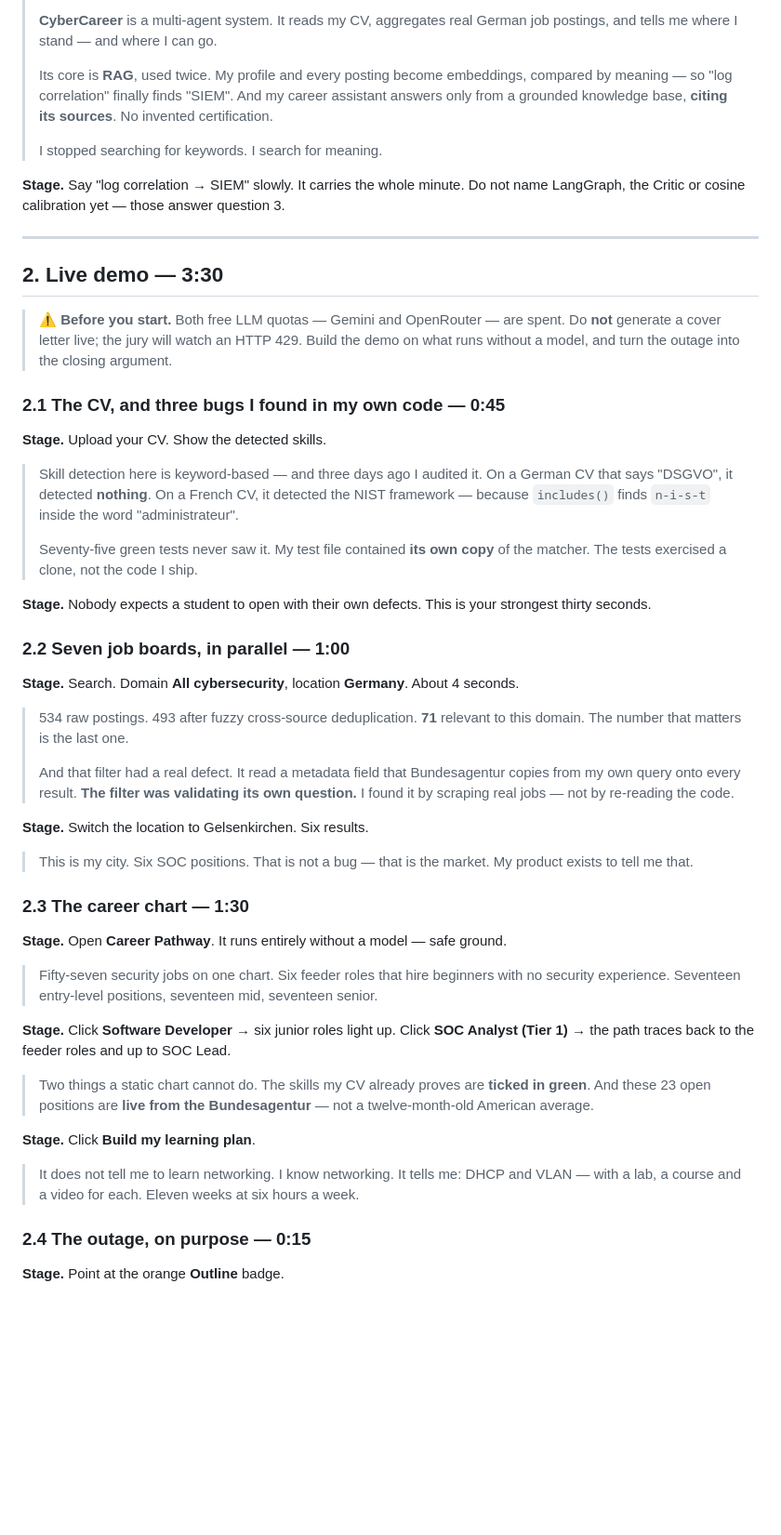
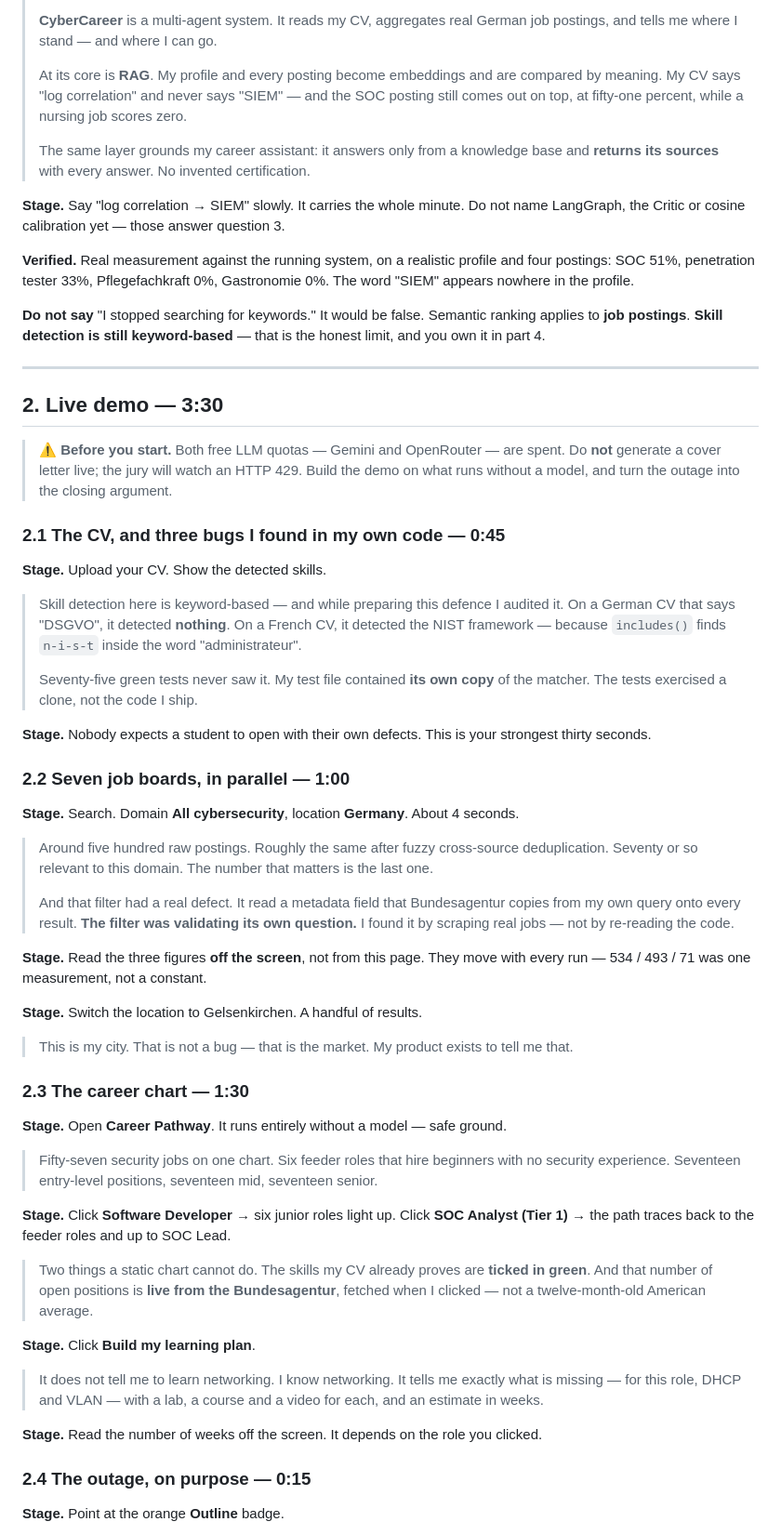
Before and after one commit to Calderon112/cv-skill-advisor, a Markdown page: PRESENTATION.md, the part around one of its changes. Shown at 93% size. Drawn GitHub-style; blank space fills up the shorter version.

Commit message:
docs: strip every claim the script could not back up
Reading it aloud, several lines were not true.

"I stopped searching for keywords" was the worst: semantic ranking applies to job
postings, while skill detection is still a substring match. The script now says
what was measured — a profile that never writes "SIEM" still ranks the SOC
posting first at 51%, ahead of penetration testing at 33%, with nursing and
catering at 0% — and explicitly forbids the broader claim.

The Writer v1 → Critic 63 → Writer v2 → Critic 94 trace came from the
architecture document, not from a run anybody watched. It is gone; the mechanism
and the quality bar remain.

Scrape counts, job counts and the number of weeks in a learning plan move between
runs. They are no longer quoted as constants: the speaker reads them off the
screen.

```diff
--- a/PRESENTATION.md
+++ b/PRESENTATION.md
@@ -30,14 +30,23 @@ directions for you, not for the audience.
 > **CyberCareer** is a multi-agent system. It reads my CV, aggregates real German job postings,
 > and tells me where I stand — and where I can go.
 >
-> Its core is **RAG**, used twice. My profile and every posting become embeddings, compared by
-> meaning — so "log correlation" finally finds "SIEM". And my career assistant answers only from
-> a grounded knowledge base, **citing its sources**. No invented certification.
+> At its core is **RAG**. My profile and every posting become embeddings and are compared by
+> meaning. My CV says "log correlation" and never says "SIEM" — and the SOC posting still comes
+> out on top, at fifty-one percent, while a nursing job scores zero.
 >
-> I stopped searching for keywords. I search for meaning.
+> The same layer grounds my career assistant: it answers only from a knowledge base and
+> **returns its sources** with every answer. No invented certification.
 
 **Stage.** Say "log correlation → SIEM" slowly. It carries the whole minute.
 Do not name LangGraph, the Critic or cosine calibration yet — those answer question 3.
+
+**Verified.** Real measurement against the running system, on a realistic profile and four
+postings: SOC 51%, penetration tester 33%, Pflegefachkraft 0%, Gastronomie 0%. The word "SIEM"
+appears nowhere in the profile.
+
+**Do not say** "I stopped searching for keywords." It would be false. Semantic ranking applies
+to **job postings**. **Skill detection is still keyword-based** — that is the honest limit, and
+you own it in part 4.
 
 ---
 
@@ -51,9 +60,9 @@ Do not name LangGraph, the Critic or cosine calibration yet — those answer que
 
 **Stage.** Upload your CV. Show the detected skills.
 
-> Skill detection here is keyword-based — and three days ago I audited it. On a German CV that
-> says "DSGVO", it detected **nothing**. On a French CV, it detected the NIST framework —
-> because `includes()` finds `n-i-s-t` inside the word "administrateur".
+> Skill detection here is keyword-based — and while preparing this defence I audited it. On a
+> German CV that says "DSGVO", it detected **nothing**. On a French CV, it detected the NIST
+> framework — because `includes()` finds `n-i-s-t` inside the word "administrateur".
 >
 > Seventy-five green tests never saw it. My test file contained **its own copy** of the matcher.
 > The tests exercised a clone, not the code I ship.
@@ -65,17 +74,19 @@ thirty seconds.
 
 **Stage.** Search. Domain **All cybersecurity**, location **Germany**. About 4 seconds.
 
-> 534 raw postings. 493 after fuzzy cross-source deduplication. **71** relevant to this domain.
-> The number that matters is the last one.
+> Around five hundred raw postings. Roughly the same after fuzzy cross-source deduplication.
+> Seventy or so relevant to this domain. The number that matters is the last one.
 >
 > And that filter had a real defect. It read a metadata field that Bundesagentur copies from my
 > own query onto every result. **The filter was validating its own question.** I found it by
 > scraping real jobs — not by re-reading the code.
 
-**Stage.** Switch the location to Gelsenkirchen. Six results.
+**Stage.** Read the three figures **off the screen**, not from this page. They move with every
+run — 534 / 493 / 71 was one measurement, not a constant.
 
-> This is my city. Six SOC positions. That is not a bug — that is the market. My product exists
-> to tell me that.
+**Stage.** Switch the location to Gelsenkirchen. A handful of results.
+
+> This is my city. That is not a bug — that is the market. My product exists to tell me that.
 
 ### 2.3 The career chart — 1:30
 
@@ -88,13 +99,16 @@ thirty seconds.
 Click **SOC Analyst (Tier 1)** → the path traces back to the feeder roles and up to SOC Lead.
 
 > Two things a static chart cannot do. The skills my CV already proves are **ticked in green**.
-> And these 23 open positions are **live from the Bundesagentur** — not a twelve-month-old
-> American average.
+> And that number of open positions is **live from the Bundesagentur**, fetched when I clicked —
+> not a twelve-month-old American average.
 
 **Stage.** Click **Build my learning plan**.
 
-> It does not tell me to learn networking. I know networking. It tells me: DHCP and VLAN — with
-> a lab, a course and a video for each. Eleven weeks at six hours a week.
+> It does not tell me to learn networking. I know networking. It tells me exactly what is
+> missing — for this role, DHCP and VLAN — with a lab, a course and a video for each, and an
+> estimate in weeks.
+
+**Stage.** Read the number of weeks off the screen. It depends on the role you clicked.
 
 ### 2.4 The outage, on purpose — 0:15
 
```
Also changed, not shown: other parts of PRESENTATION.md (+8 -6 lines).
